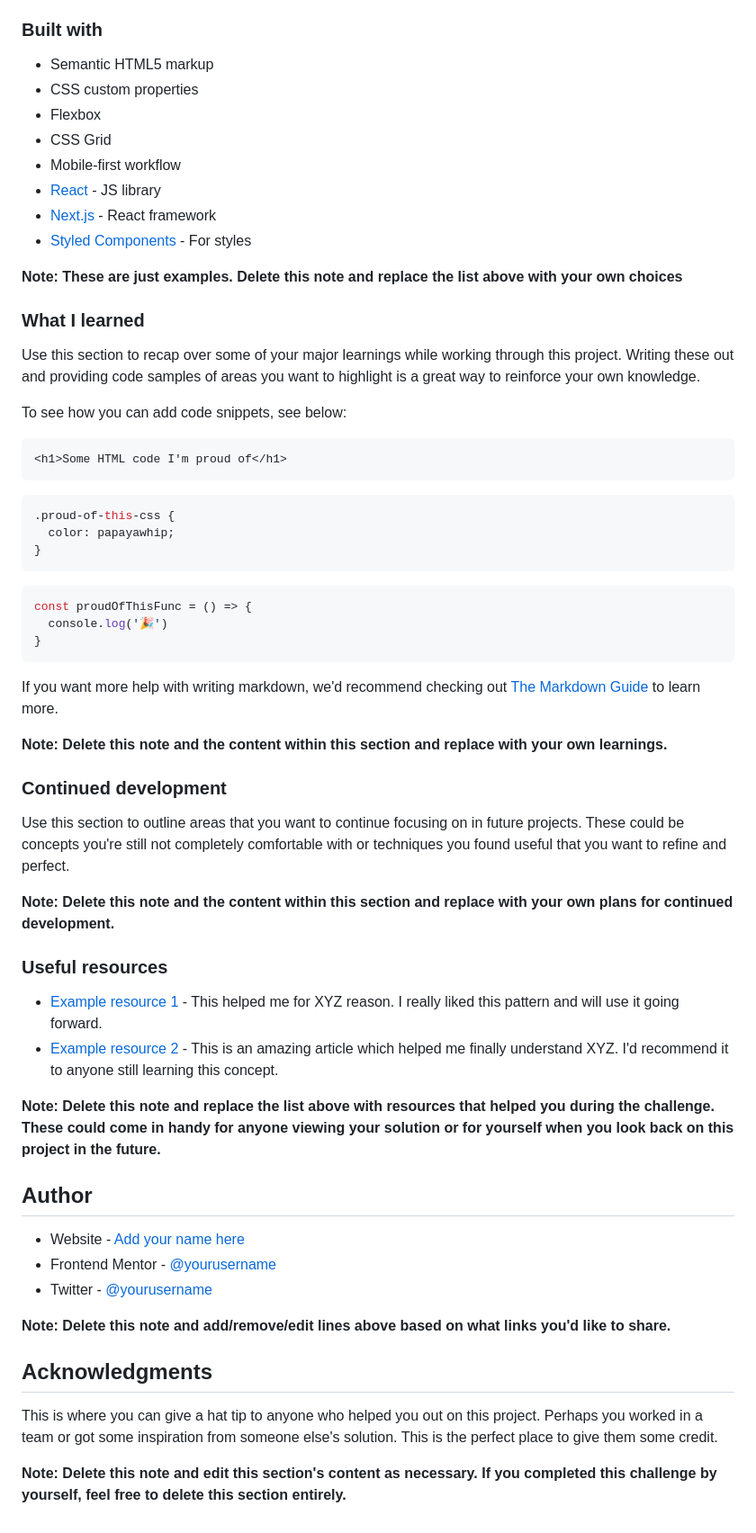
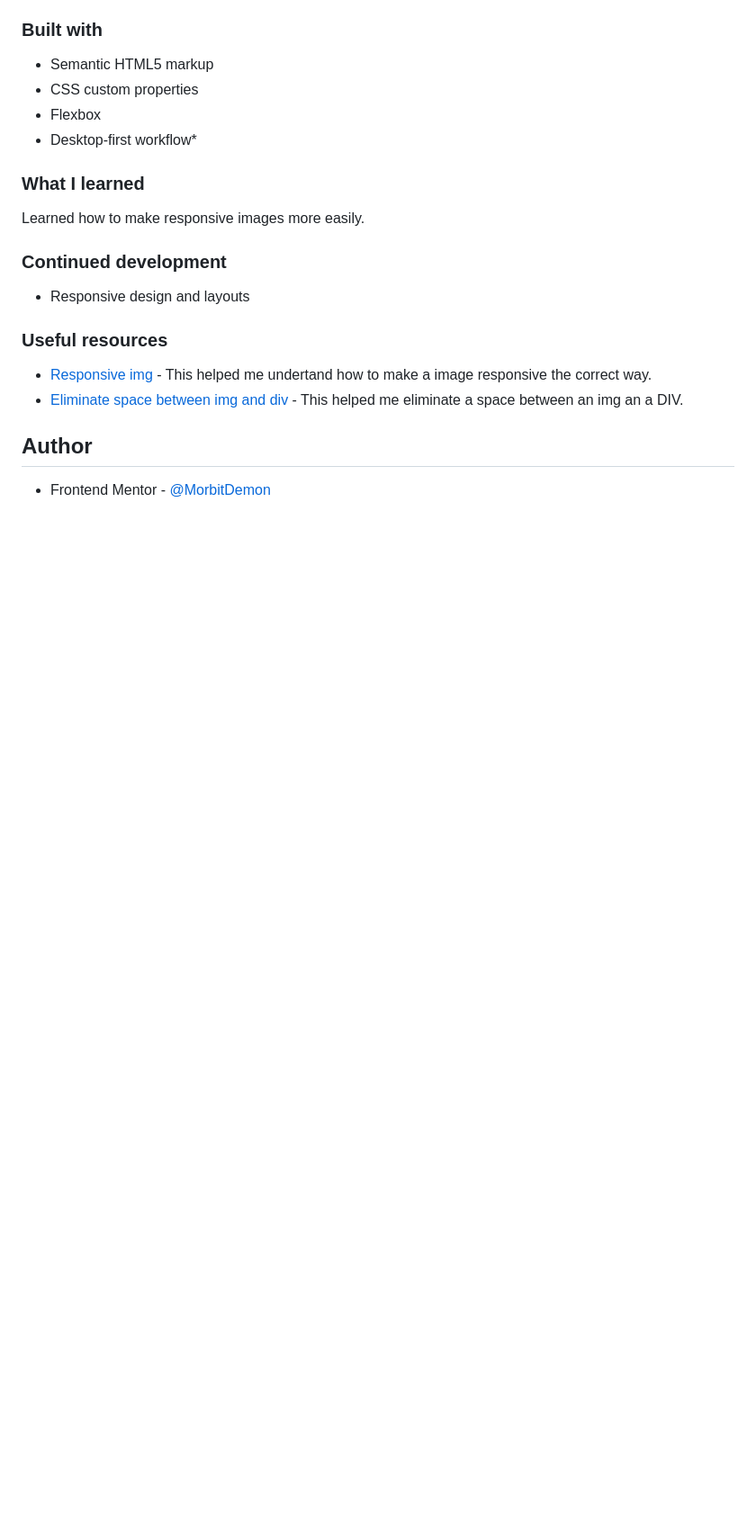
Before and after one commit to MorbitDemon/order-summary-component-main, a Markdown page: README-template.md, the part around the change printed below. Shown: that part at 90% size. Drawn GitHub-style; blank space fills up the shorter version.

````diff
--- a/README-template.md
+++ b/README-template.md
@@ -50,61 +42,20 @@ Then crop/optimize/edit your image however you like, add it to your project, and
 - Semantic HTML5 markup
 - CSS custom properties
 - Flexbox
-- CSS Grid
-- Mobile-first workflow
-- [React](https://reactjs.org/) - JS library
-- [Next.js](https://nextjs.org/) - React framework
-- [Styled Components](https://styled-components.com/) - For styles
-
-**Note: These are just examples. Delete this note and replace the list above with your own choices**
+- Desktop-first workflow*
 
 ### What I learned
-
-Use this section to recap over some of your major learnings while working through this project. Writing these out and providing code samples of areas you want to highlight is a great way to reinforce your own knowledge.
-
-To see how you can add code snippets, see below:
-
-```html
-<h1>Some HTML code I'm proud of</h1>
-```
-```css
-.proud-of-this-css {
-  color: papayawhip;
-}
-```
-```js
-const proudOfThisFunc = () => {
-  console.log('🎉')
-}
-```
-
-If you want more help with writing markdown, we'd recommend checking out [The Markdown Guide](https://www.markdownguide.org/) to learn more.
-
-**Note: Delete this note and the content within this section and replace with your own learnings.**
-
+Learned how to make responsive images more easily.
 ### Continued development
 
-Use this section to outline areas that you want to continue focusing on in future projects. These could be concepts you're still not completely comfortable with or techniques you found useful that you want to refine and perfect.
-
-**Note: Delete this note and the content within this section and replace with your own plans for continued development.**
+- Responsive design and layouts
 
 ### Useful resources
 
-- [Example resource 1](https://www.example.com) - This helped me for XYZ reason. I really liked this pattern and will use it going forward.
-- [Example resource 2](https://www.example.com) - This is an amazing article which helped me finally understand XYZ. I'd recommend it to anyone still learning this concept.
+- [Responsive img](https://www.freecodecamp.org/news/css-responsive-image-tutorial/) - This helped me undertand how to make a image responsive the correct way.
+- [Eliminate space between img and div](https://www.freecodecamp.org/news/css-responsive-image-tutorial/) - This helped me eliminate a space between an img an a DIV.
 
-**Note: Delete this note and replace the list above with resources that helped you during the challenge. These could come in handy for anyone viewing your solution or for yourself when you look back on this project in the future.**
 
 ## Author
 
-- Website - [Add your name here](https://www.your-site.com)
-- Frontend Mentor - [@yourusername](https://www.frontendmentor.io/profile/yourusername)
-- Twitter - [@yourusername](https://www.twitter.com/yourusername)
-
-**Note: Delete this note and add/remove/edit lines above based on what links you'd like to share.**
-
-## Acknowledgments
-
-This is where you can give a hat tip to anyone who helped you out on this project. Perhaps you worked in a team or got some inspiration from someone else's solution. This is the perfect place to give them some credit.
-
-**Note: Delete this note and edit this section's content as necessary. If you completed this challenge by yourself, feel free to delete this section entirely.**
+- Frontend Mentor - [@MorbitDemon](https://www.frontendmentor.io/profile/MorbitDemon)
````
Also changed, not shown: other parts of README-template.md (+7 -15 lines), images/desktop-screenshot.png (added), images/mobile-screenshot.png (added), 2 other files.
